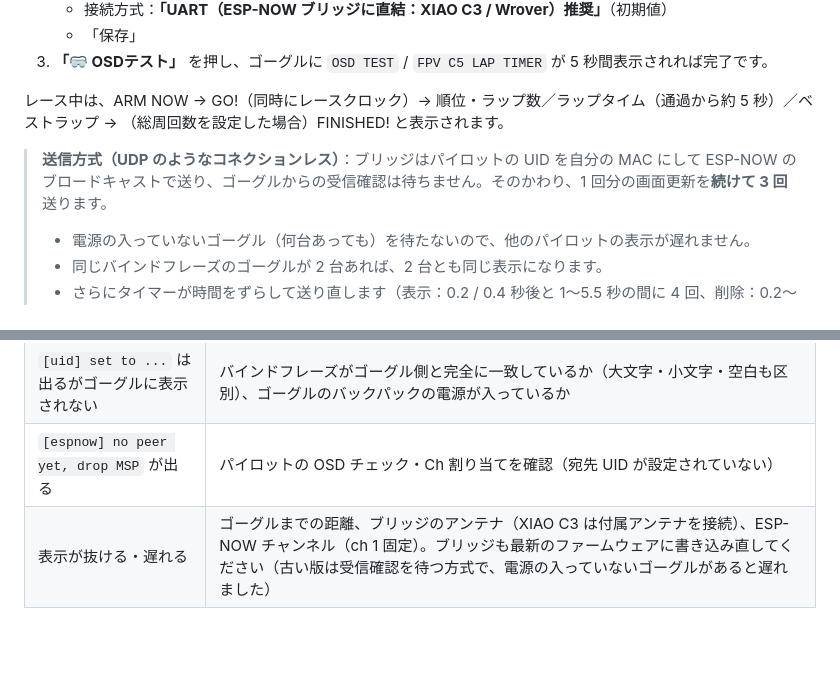
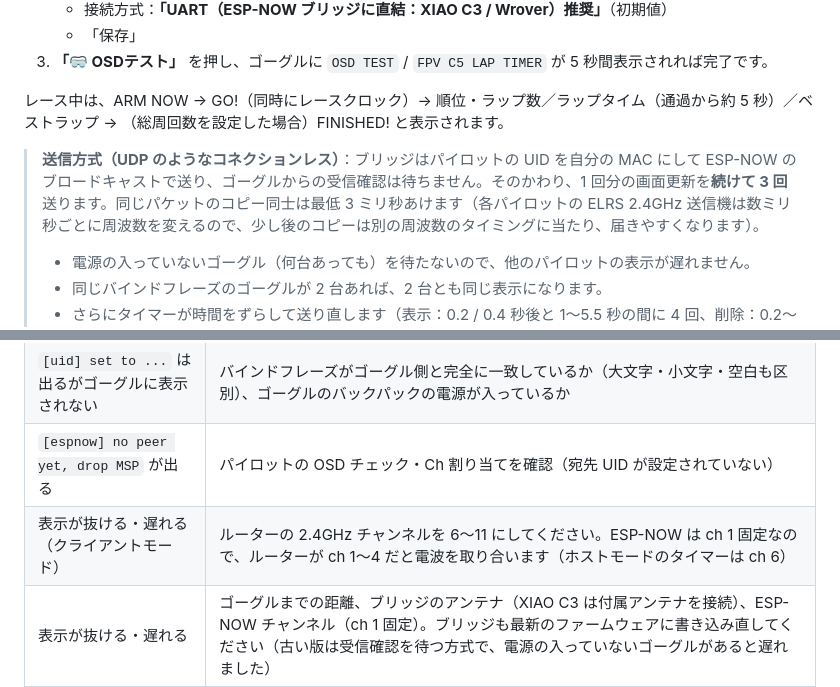
Before and after one commit to yanazoo/FPV-C5-Lap-Timer, a Markdown page: docs/ELRS_UART_SETUP.md, 2 parts joined by grey strips. GitHub-like rendering; blank space fills up the shorter version.

Commit message:
OSD bridge: copies 3 ms apart; WiFi channel advice
Submodule elrs-netpack: copies of one ESP-NOW packet at least 3 ms apart
(ELRS 2.4 GHz TXs hop every few ms, so a later copy meets another hop).
README / ELRS_UART_SETUP: in client mode keep the router on 2.4 GHz
channel 6-11, away from ESP-NOW's fixed channel 1.

Co-Authored-By: Claude Opus 5.5 <noreply@anthropic.com>
Claude-Session: https://claude.ai/code/session_01Q2Uv87iB1MVGM6bMxL52gL

```diff
--- a/docs/ELRS_UART_SETUP.md
+++ b/docs/ELRS_UART_SETUP.md
@@ -89,7 +89,7 @@ TX と RX は**交差**させます（タイマーの TX → ブリッジの RX
 
 レース中は、ARM NOW → GO!（同時にレースクロック）→ 順位・ラップ数／ラップタイム（通過から約 5 秒）／ベストラップ → （総周回数を設定した場合）FINISHED! と表示されます。
 
-> **送信方式（UDP のようなコネクションレス）**：ブリッジはパイロットの UID を自分の MAC にして ESP-NOW のブロードキャストで送り、ゴーグルからの受信確認は待ちません。そのかわり、1 回分の画面更新を**続けて 3 回**送ります。
+> **送信方式（UDP のようなコネクションレス）**：ブリッジはパイロットの UID を自分の MAC にして ESP-NOW のブロードキャストで送り、ゴーグルからの受信確認は待ちません。そのかわり、1 回分の画面更新を**続けて 3 回**送ります。同じパケットのコピー同士は最低 3 ミリ秒あけます（各パイロットの ELRS 2.4GHz 送信機は数ミリ秒ごとに周波数を変えるので、少し後のコピーは別の周波数のタイミングに当たり、届きやすくなります）。
 > - 電源の入っていないゴーグル（何台あっても）を待たないので、他のパイロットの表示が遅れません。
 > - 同じバインドフレーズのゴーグルが 2 台あれば、2 台とも同じ表示になります。
 > - さらにタイマーが時間をずらして送り直します（表示：0.2 / 0.4 秒後と 1〜5.5 秒の間に 4 回、削除：0.2〜0.8 秒に 4 回と、消した行は 8 秒間空白を送り続ける）。レースクロックは毎秒（時計の行）と 2 秒ごとに画面全体を送ります。
@@ -106,6 +106,7 @@ TX と RX は**交差**させます（タイマーの TX → ブリッジの RX
 | OSDテストを押してもブリッジのログに何も出ない | タイマー TX（GPIO43）→ ブリッジ RX の配線、GND が共通か、ELRS OSD が「有効」「UART」で保存されているか |
 | `[uid] set to ...` は出るがゴーグルに表示されない | バインドフレーズがゴーグル側と完全に一致しているか（大文字・小文字・空白も区別）、ゴーグルのバックパックの電源が入っているか |
 | `[espnow] no peer yet, drop MSP` が出る | パイロットの OSD チェック・Ch 割り当てを確認（宛先 UID が設定されていない） |
+| 表示が抜ける・遅れる（クライアントモード） | ルーターの 2.4GHz チャンネルを 6〜11 にしてください。ESP-NOW は ch 1 固定なので、ルーターが ch 1〜4 だと電波を取り合います（ホストモードのタイマーは ch 6） |
 | 表示が抜ける・遅れる | ゴーグルまでの距離、ブリッジのアンテナ（XIAO C3 は付属アンテナを接続）、ESP-NOW チャンネル（ch 1 固定）。ブリッジも最新のファームウェアに書き込み直してください（古い版は受信確認を待つ方式で、電源の入っていないゴーグルがあると遅れました） |
 | 表示された行が一瞬消える・ちらつく | タイマー（S3）とブリッジの両方を最新のファームウェアに書き込み直してください（古い版はパケットが 1 つ落ちると行が消えました）。`git pull` の後に `git submodule update --init --recursive` を忘れずに |
 
```
Also changed, not shown: README.md (+1 -0 lines).
